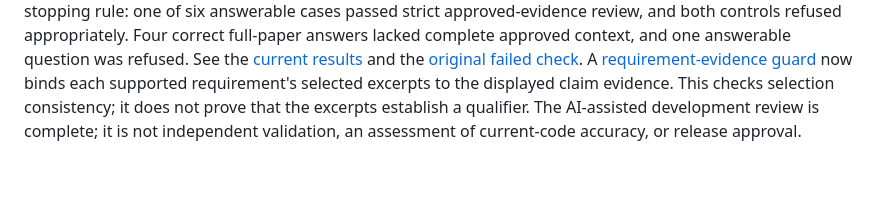
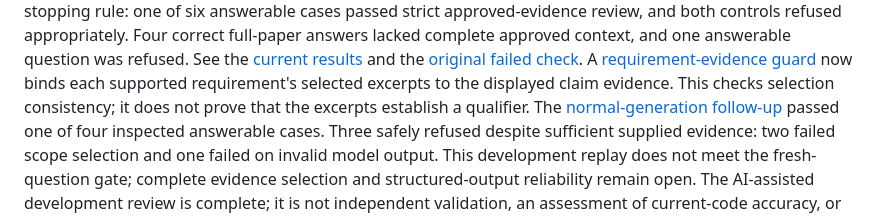
Before and after one commit to tristrange/research-rag-assistant, a Markdown page: docs/v1-readiness.md, the part around the change. Rendered like a GitHub page; blank space fills up the shorter version.

```diff
--- a/docs/v1-readiness.md
+++ b/docs/v1-readiness.md
@@ -55,6 +55,11 @@ was refused. See the [current results](local-v1-fresh-check-r2.md) and the
 A [requirement-evidence guard](requirement-evidence.md) now binds each supported
 requirement's selected excerpts to the displayed claim evidence. This checks
 selection consistency; it does not prove that the excerpts establish a qualifier.
+The [normal-generation follow-up](requirement-evidence.md#normal-generation-follow-up)
+passed one of four inspected answerable cases. Three safely refused despite
+sufficient supplied evidence: two failed scope selection and one failed on invalid
+model output. This development replay does not meet the fresh-question gate;
+complete evidence selection and structured-output reliability remain open.
 The AI-assisted development review is complete; it is not independent
 validation, an assessment of current-code accuracy, or release approval.
 
```
Also changed, not shown: docs/requirement-evidence.md (+60 -0 lines).
